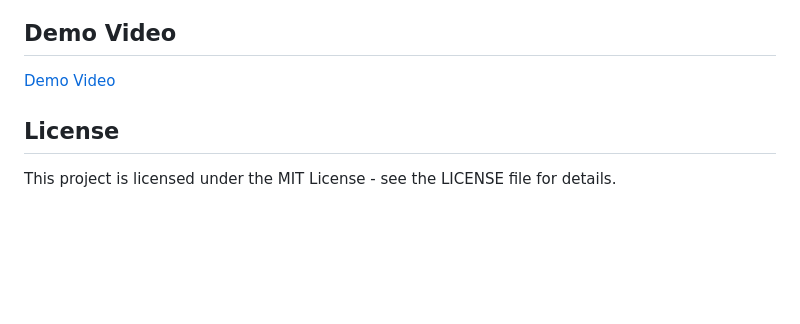
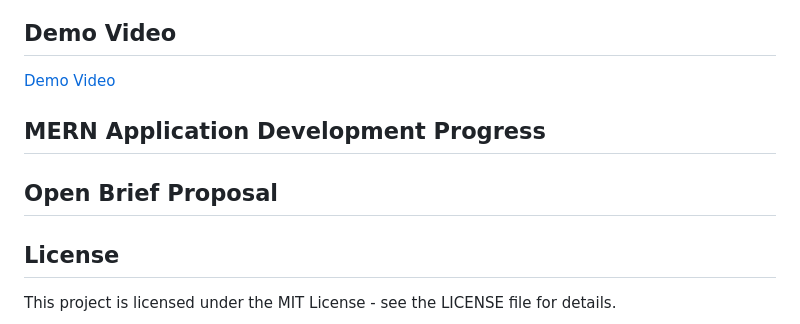
Before and after one commit to ZanderBez/Management, a Markdown page: README.md, the part around the change. Rendered like a GitHub page; blank space fills up the shorter version.

```diff
--- a/README.md
+++ b/README.md
@@ -187,6 +187,11 @@ I would like to express my gratitude to my lecturer, [Tsungai Katsuro](https://g
 
 ## Demo Video
 [Demo Video](https://github.com/ZanderBez)
+
+## MERN Application Development Progress
+
+## Open Brief Proposal
+
 ## License
 
 This project is licensed under the MIT License - see the LICENSE file for details.
```
Also changed, not shown: CheckList.md (deleted).
